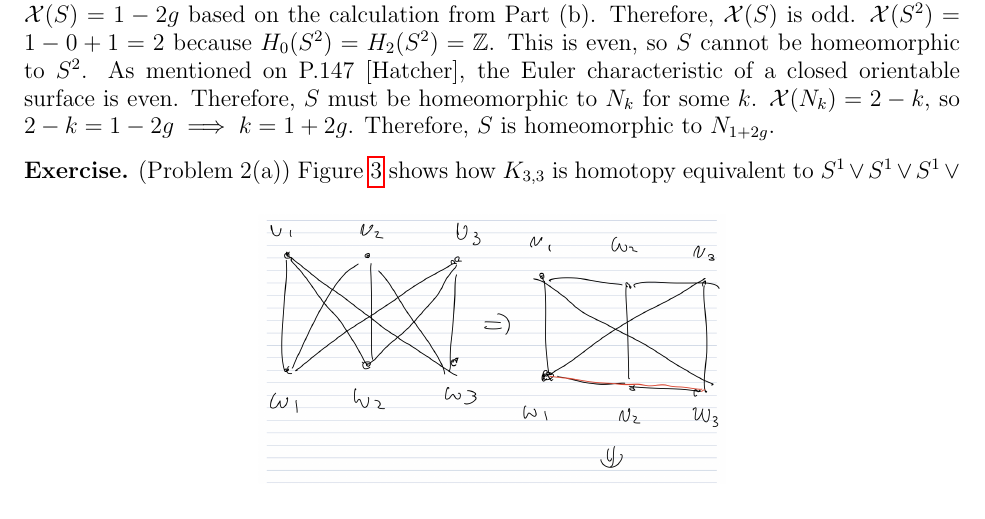
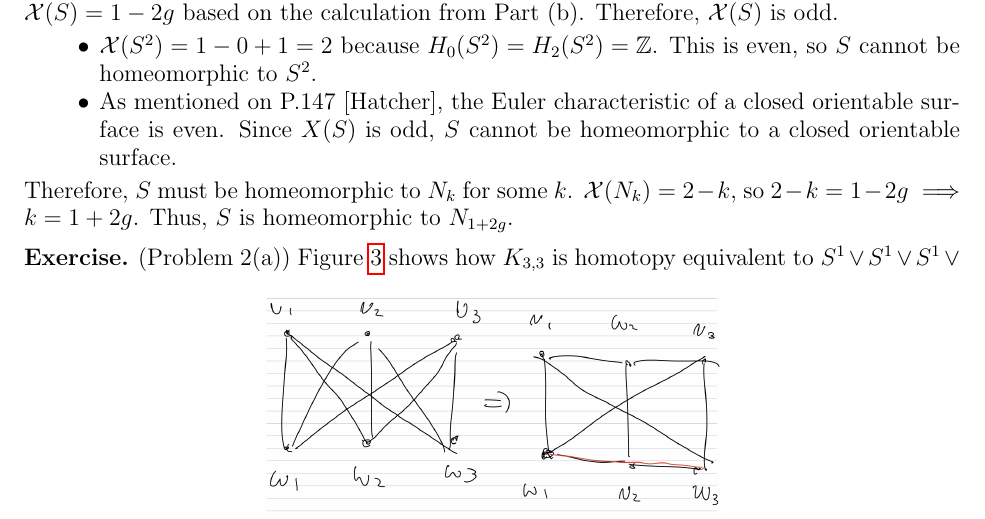
Before and after one commit to hidenori-shinohara/courses, a LaTeX paper (math611/final/math611-final.tex): part of page 3 of 8, cut so that both start at the same text. The pictures show the PDF file math611/final/math611-final.pdf that the author committed with the source.

Commit message:
Update my solution to 1(c) [611, Final]

```diff
--- a/math611/final/math611-final.tex
+++ b/math611/final/math611-final.tex
@@ -142,12 +142,17 @@
   We will use Theorem 2.44 and the remark on P.147 [Hatcher].
   $\mathcal{X}(S) = 1 - 2g$ based on the calculation from Part (b).
   Therefore, $\mathcal{X}(S)$ is odd.
-  $\mathcal{X}(S^2) = 1 - 0 + 1 = 2$ because $H_0(S^2) = H_2(S^2) = \mathbb{Z}$.
-  This is even, so $S$ cannot be homeomorphic to $S^2$.
-  As mentioned on P.147 [Hatcher], the Euler characteristic of a closed orientable surface is even.
+  \begin{itemize}
+    \item
+      $\mathcal{X}(S^2) = 1 - 0 + 1 = 2$ because $H_0(S^2) = H_2(S^2) = \mathbb{Z}$.
+      This is even, so $S$ cannot be homeomorphic to $S^2$.
+    \item
+      As mentioned on P.147 [Hatcher], the Euler characteristic of a closed orientable surface is even.
+      Since $\mathcaal{X}(S)$ is odd, $S$ cannot be homeomorphic to a closed orientable surface.
+  \end{itemize}
   Therefore, $S$ must be homeomorphic to $N_k$ for some $k$.
   $\mathcal{X}(N_k) = 2 - k$, so $2 - k = 1 - 2g \implies k = 1 + 2g$.
-  Therefore, $S$ is homeomorphic to $N_{1 + 2g}$.
+  Thus, $S$ is homeomorphic to $N_{1 + 2g}$.
 \end{exer}
 
 \begin{exer}{(Problem 2(a))}
```
Also changed, not shown: math611/final/math611-final.pdf.
